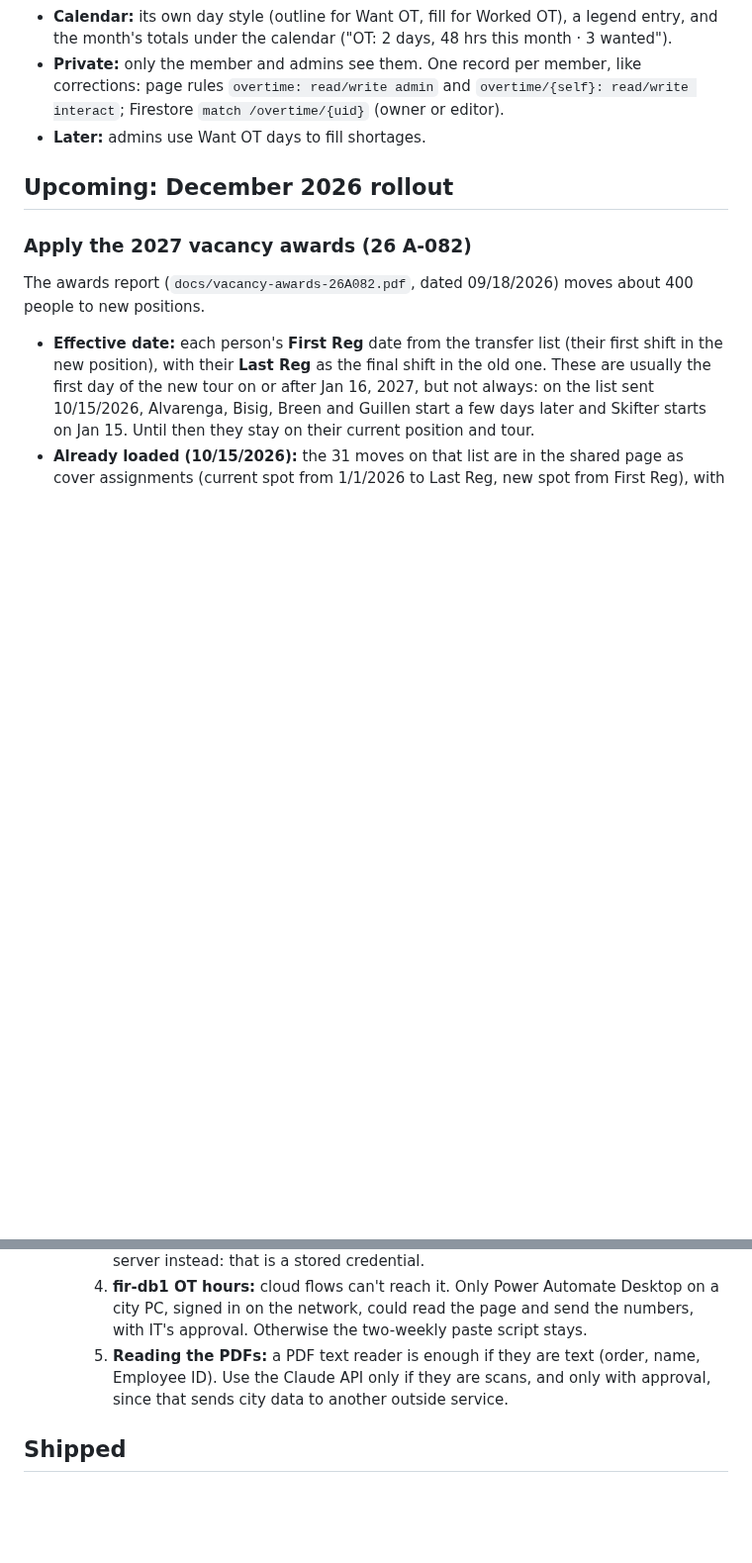
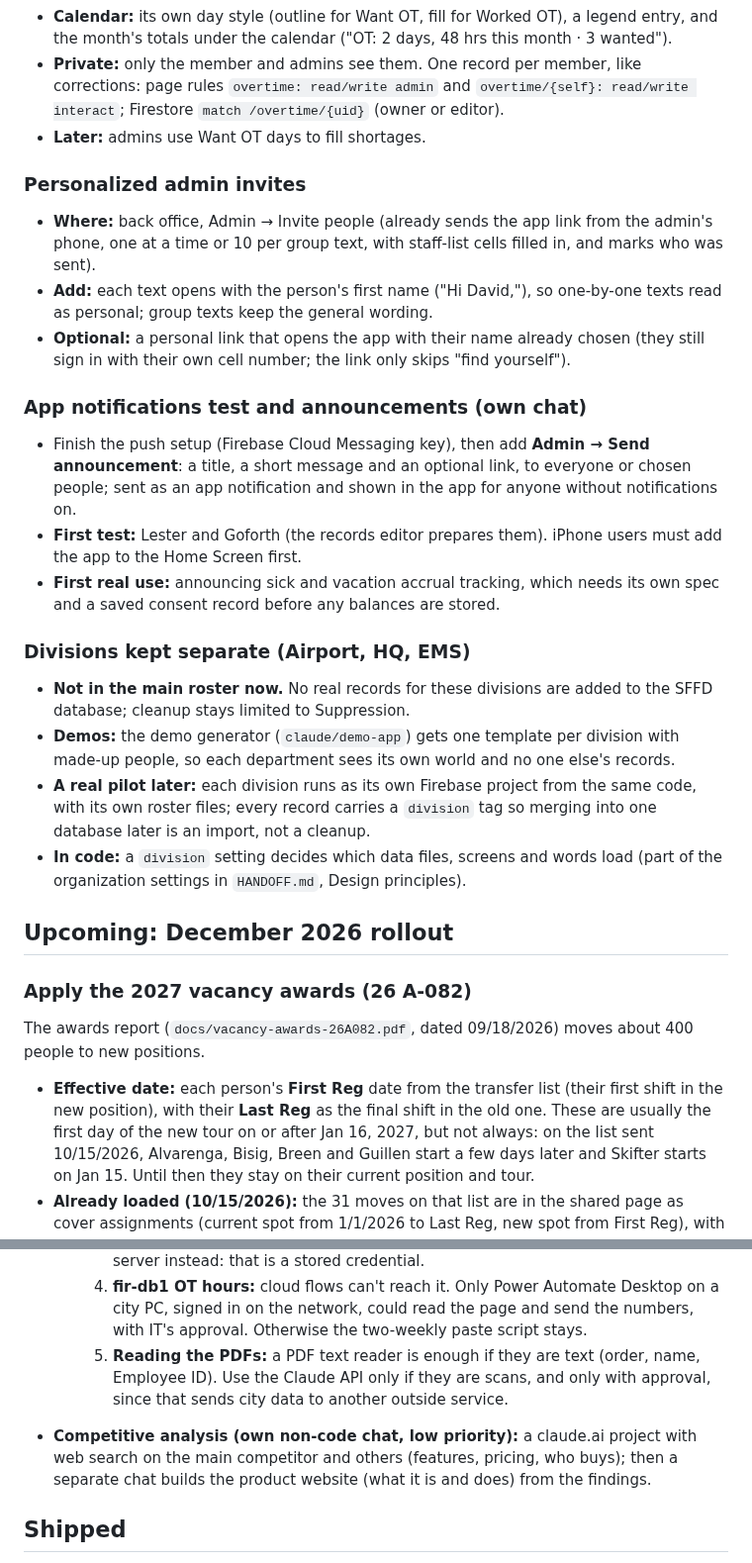
Before and after one commit to down-low/projects, a Markdown page: RELEASES.md, 2 parts joined by grey strips. Shown at 99% size. GitHub-like rendering; blank space fills up the shorter version.

Commit message:
Release plan: personalized invites, notifications test and announcements, separate divisions, competitive analysis
Co-Authored-By: Claude Opus 5.5 <noreply@anthropic.com>
Claude-Session: https://claude.ai/code/session_01WBpfPE9LHRUT9E1xt39kGQ

```diff
--- a/RELEASES.md
+++ b/RELEASES.md
@@ -14,6 +14,22 @@
 - **Calendar:** its own day style (outline for Want OT, fill for Worked OT), a legend entry, and the month's totals under the calendar ("OT: 2 days, 48 hrs this month · 3 wanted").
 - **Private:** only the member and admins see them. One record per member, like corrections: page rules `overtime: read/write admin` and `overtime/{self}: read/write interact`; Firestore `match /overtime/{uid}` (owner or editor).
 - **Later:** admins use Want OT days to fill shortages.
+
+### Personalized admin invites
+- **Where:** back office, Admin → Invite people (already sends the app link from the admin's phone, one at a time or 10 per group text, with staff-list cells filled in, and marks who was sent).
+- **Add:** each text opens with the person's first name ("Hi David,"), so one-by-one texts read as personal; group texts keep the general wording.
+- **Optional:** a personal link that opens the app with their name already chosen (they still sign in with their own cell number; the link only skips "find yourself").
+
+### App notifications test and announcements (own chat)
+- Finish the push setup (Firebase Cloud Messaging key), then add **Admin → Send announcement**: a title, a short message and an optional link, to everyone or chosen people; sent as an app notification and shown in the app for anyone without notifications on.
+- **First test:** Lester and Goforth (the records editor prepares them). iPhone users must add the app to the Home Screen first.
+- **First real use:** announcing sick and vacation accrual tracking, which needs its own spec and a saved consent record before any balances are stored.
+
+### Divisions kept separate (Airport, HQ, EMS)
+- **Not in the main roster now.** No real records for these divisions are added to the SFFD database; cleanup stays limited to Suppression.
+- **Demos:** the demo generator (`claude/demo-app`) gets one template per division with made-up people, so each department sees its own world and no one else's records.
+- **A real pilot later:** each division runs as its own Firebase project from the same code, with its own roster files; every record carries a `division` tag so merging into one database later is an import, not a cleanup.
+- **In code:** a `division` setting decides which data files, screens and words load (part of the organization settings in `HANDOFF.md`, Design principles).
 
 ## Upcoming: December 2026 rollout
 
@@ -188,6 +204,8 @@ Most people use the tool on a phone, where a full tab bar is a lot. Each person
     4. **fir-db1 OT hours:** cloud flows can't reach it. Only Power Automate Desktop on a city PC, signed in on the network, could read the page and send the numbers, with IT's approval. Otherwise the two-weekly paste script stays.
     5. **Reading the PDFs:** a PDF text reader is enough if they are text (order, name, Employee ID). Use the Claude API only if they are scans, and only with approval, since that sends city data to another outside service.
 
+- **Competitive analysis (own non-code chat, low priority):** a claude.ai project with web search on the main competitor and others (features, pricing, who buys); then a separate chat builds the product website (what it is and does) from the findings.
+
 ## Shipped
 - Feedback button (Oct 2026): members send problems, ideas and questions about the app; admins answer, close and copy them from the Feedback view.
 - **Academy class** on the Employee card (identity section) and under **Personal details** on a person's page (admins). Kept in the private profile with the birth and hire dates; filled from the PX narrative rating report of 09/02/2026 (classes 129th–137th).
```
